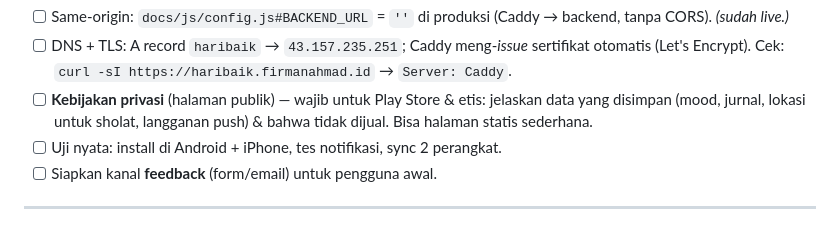
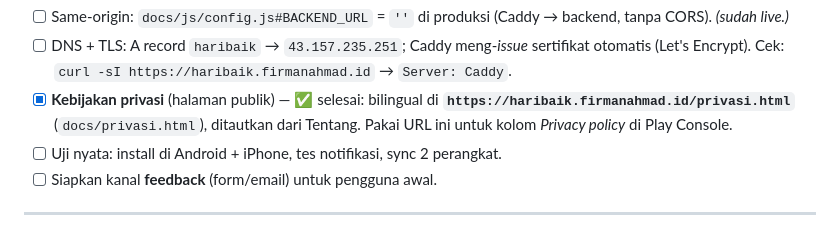
Before and after one commit to firmanahmad-max/haribaik-v4, a Markdown page: RELEASE.md, the part around the change. Drawn GitHub-style.

Commit message:
docs: tandai Kebijakan Privasi selesai di checklist RELEASE.md
Halaman privasi.html (bilingual, ditautkan dari Tentang) sudah dibuat →
centang item checklist + cantumkan URL publik untuk kolom Privacy policy Play Console.

Co-Authored-By: Claude Opus 4.8 <noreply@anthropic.com>

```diff
--- a/RELEASE.md
+++ b/RELEASE.md
@@ -85,9 +85,9 @@ bubblewrap build
       tanpa CORS). *(sudah live.)*
 - [ ] DNS + TLS: A record `haribaik` → `43.157.235.251`; Caddy meng-*issue* sertifikat
       otomatis (Let's Encrypt). Cek: `curl -sI https://haribaik.firmanahmad.id` → `Server: Caddy`.
-- [ ] **Kebijakan privasi** (halaman publik) — wajib untuk Play Store & etis: jelaskan
-      data yang disimpan (mood, jurnal, lokasi untuk sholat, langganan push) & bahwa
-      tidak dijual. Bisa halaman statis sederhana.
+- [x] **Kebijakan privasi** (halaman publik) — ✅ selesai: bilingual di
+      **`https://haribaik.firmanahmad.id/privasi.html`** (`docs/privasi.html`), ditautkan dari
+      Tentang. Pakai URL ini untuk kolom *Privacy policy* di Play Console.
 - [ ] Uji nyata: install di Android + iPhone, tes notifikasi, sync 2 perangkat.
 - [ ] Siapkan kanal **feedback** (form/email) untuk pengguna awal.
 
```
